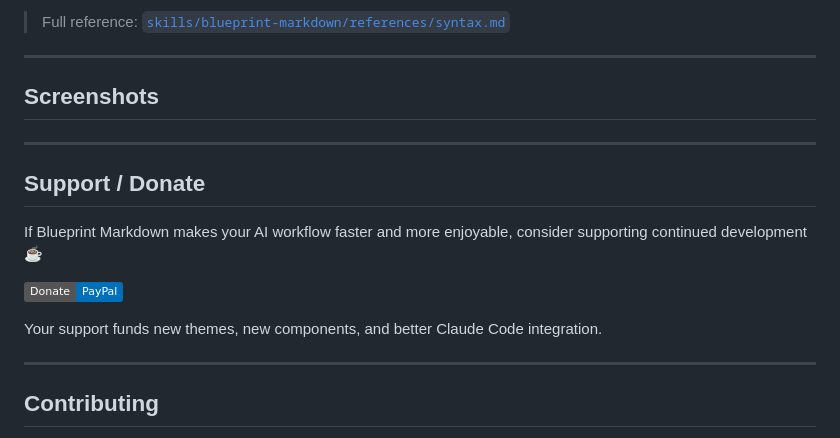
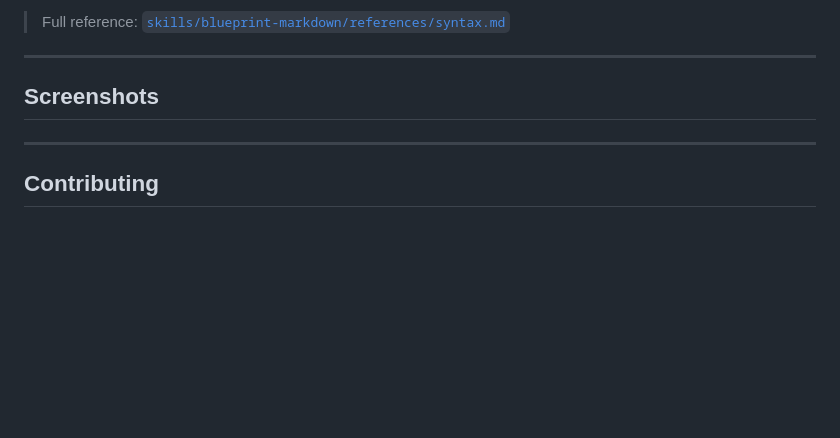
Before and after one commit to lebinhchieu/blueprint-markdown, a Markdown page: README.md, the part around the change. Drawn GitHub-style; badges without logos; blank space fills up the shorter version.

Commit message:
Remove Donation

```diff
--- a/README.md
+++ b/README.md
@@ -266,18 +266,6 @@ Status: :chip[Stable]{success}  Shortcut: :kbd[Ctrl+Shift+V]  Priority: :rating{
 
 ---
 
-## Support / Donate
-
-If Blueprint Markdown makes your AI workflow faster and more enjoyable, consider
-supporting continued development ☕
-
-<!-- DONATION: Replace <your-paypal-id> with your PayPal.me username, then remove this comment. -->
-[![Donate via PayPal](https://img.shields.io/badge/Donate-PayPal-0070BA?logo=paypal)](https://paypal.me/<your-paypal-id>)
-
-Your support funds new themes, new components, and better Claude Code integration.
-
----
-
 ## Contributing
 
 Bug reports and feature requests → [GitHub Issues](https://github.com/lebinhchieu/blueprint-markdown/issues).
```
